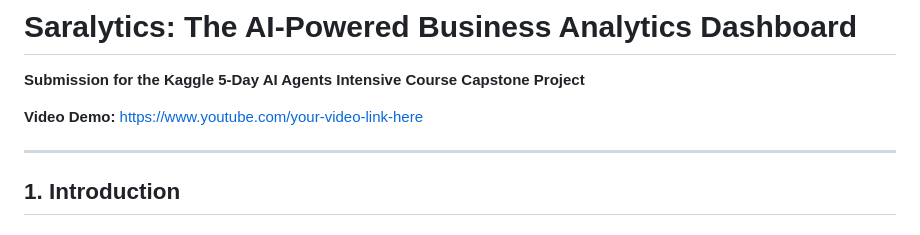
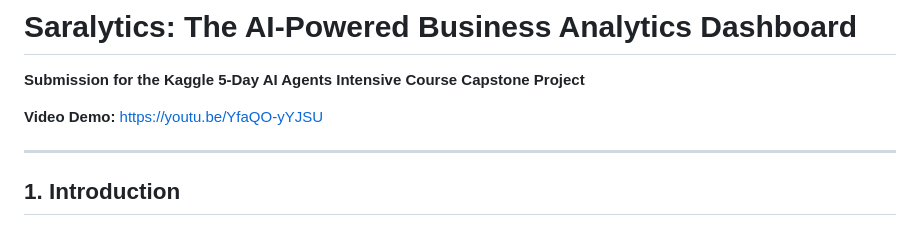
Before and after one commit to AkhileshwarReddySongala/saralytics_v1, a Markdown page: README.md, the part around the change. Rendered like a GitHub page.

Commit message:
Update video demo link in README

```diff
--- a/README.md
+++ b/README.md
@@ -2,7 +2,7 @@
 
 **Submission for the Kaggle 5-Day AI Agents Intensive Course Capstone Project**
 
-**Video Demo:** [https://www.youtube.com/your-video-link-here](https://www.youtube.com/your-video-link-here)
+**Video Demo:** [https://youtu.be/YfaQO-yYJSU](https://youtu.be/YfaQO-yYJSU)
 
 ---
 
```
